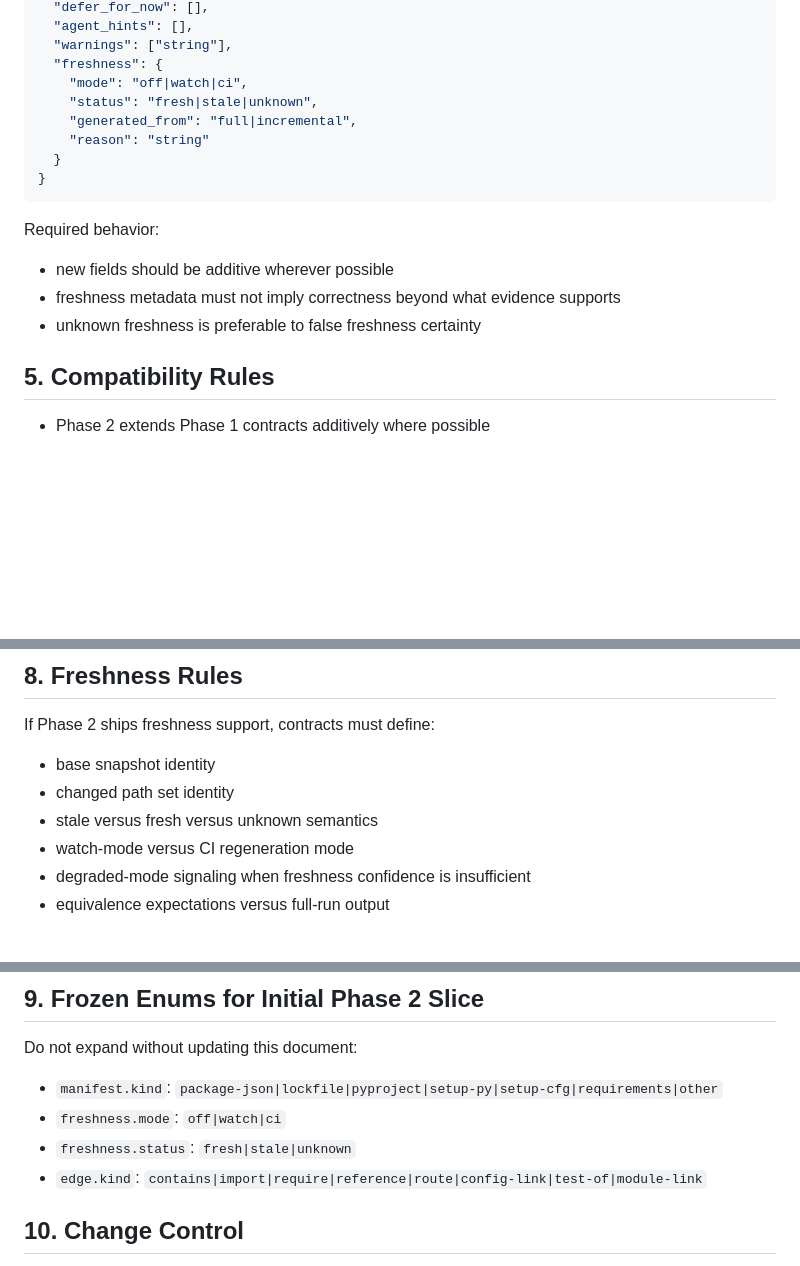
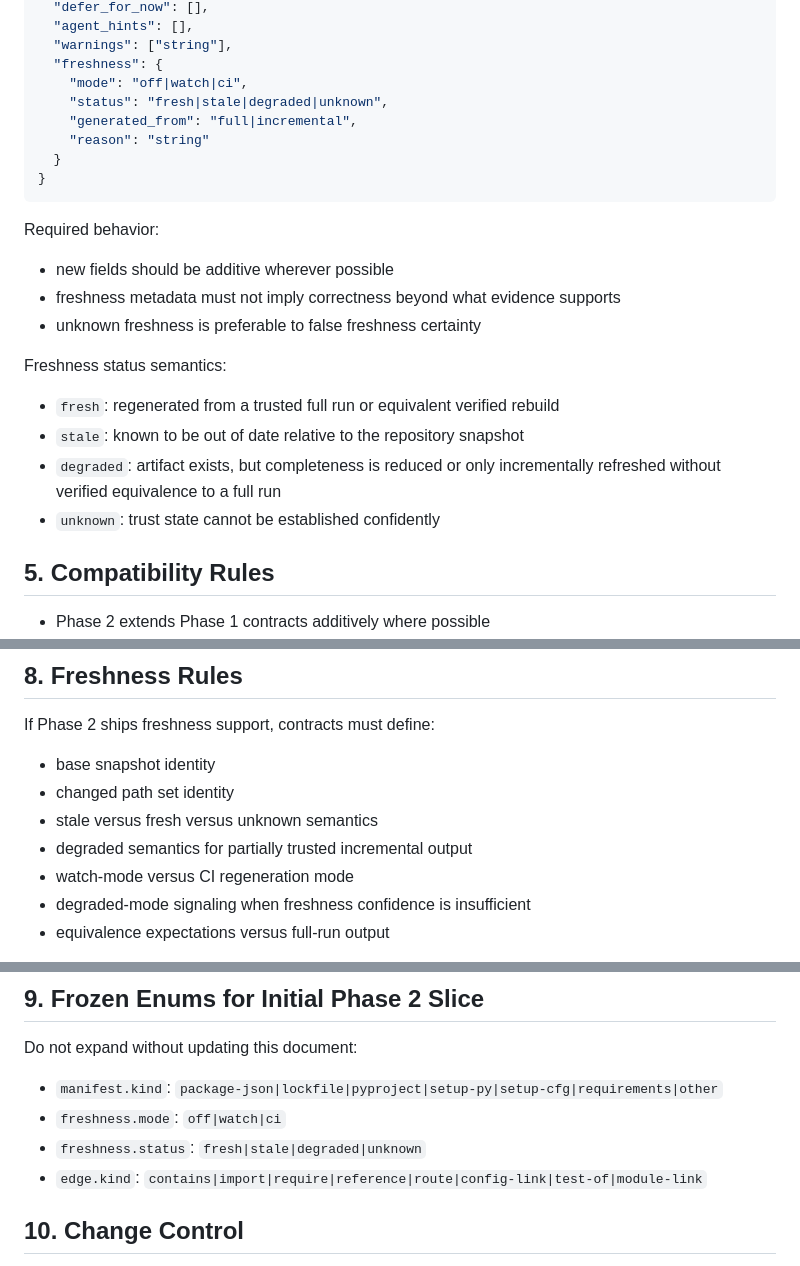
Before and after one commit to xmu-csnoob/repo-compass, a Markdown page: docs/phase2-contracts.md, 3 parts joined by grey strips. Rendered like a GitHub page; blank space fills up the shorter version.

```diff
--- a/docs/phase2-contracts.md
+++ b/docs/phase2-contracts.md
@@ -197,7 +197,7 @@ Purpose:
   "warnings": ["string"],
   "freshness": {
     "mode": "off|watch|ci",
-    "status": "fresh|stale|unknown",
+    "status": "fresh|stale|degraded|unknown",
     "generated_from": "full|incremental",
     "reason": "string"
   }
@@ -209,6 +209,14 @@ Required behavior:
 - new fields should be additive wherever possible
 - freshness metadata must not imply correctness beyond what evidence supports
 - unknown freshness is preferable to false freshness certainty
+
+Freshness status semantics:
+
+- `fresh`: regenerated from a trusted full run or equivalent verified rebuild
+- `stale`: known to be out of date relative to the repository snapshot
+- `degraded`: artifact exists, but completeness is reduced or only incrementally
+  refreshed without verified equivalence to a full run
+- `unknown`: trust state cannot be established confidently
 
 ## 5. Compatibility Rules
 
@@ -268,6 +276,7 @@ If Phase 2 ships freshness support, contracts must define:
 - base snapshot identity
 - changed path set identity
 - stale versus fresh versus unknown semantics
+- degraded semantics for partially trusted incremental output
 - watch-mode versus CI regeneration mode
 - degraded-mode signaling when freshness confidence is insufficient
 - equivalence expectations versus full-run output
@@ -283,7 +292,7 @@ Do not expand without updating this document:
 - `manifest.kind`:
   `package-json|lockfile|pyproject|setup-py|setup-cfg|requirements|other`
 - `freshness.mode`: `off|watch|ci`
-- `freshness.status`: `fresh|stale|unknown`
+- `freshness.status`: `fresh|stale|degraded|unknown`
 - `edge.kind`:
   `contains|import|require|reference|route|config-link|test-of|module-link`
 
```
Also changed, not shown: docs/phase2-repo-structure.md (+1 -1 lines), docs/phase2-test-strategy.md (added, +135 -0 lines).
